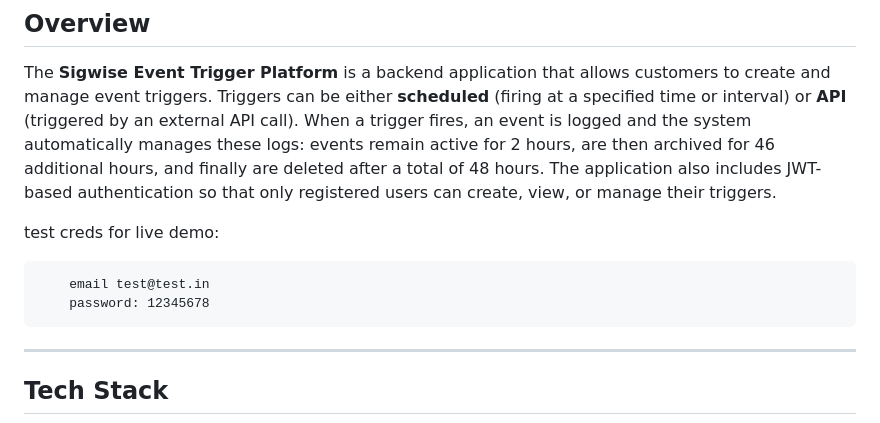
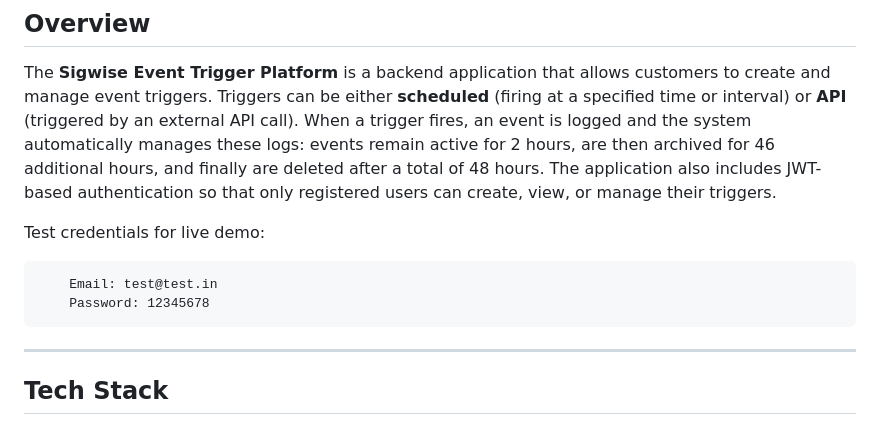
Before and after one commit to Shbhom/Sigwise-assignment, a Markdown page: README.md, the part around one of its changes. Drawn GitHub-style.

````diff
--- a/README.md
+++ b/README.md
@@ -5,11 +5,12 @@
 
 The **Sigwise Event Trigger Platform** is a backend application that allows customers to create and manage event triggers. Triggers can be either **scheduled** (firing at a specified time or interval) or **API** (triggered by an external API call). When a trigger fires, an event is logged and the system automatically manages these logs: events remain active for 2 hours, are then archived for 46 additional hours, and finally are deleted after a total of 48 hours. The application also includes JWT-based authentication so that only registered users can create, view, or manage their triggers.
 
-test creds for live demo:
+Test credentials for live demo:
 ```
-    email test@test.in
-    password: 12345678
+    Email: test@test.in
+    Password: 12345678
 ```
+
 ---
 
 ## Tech Stack
````
Also changed, not shown: other parts of README.md (+29 -36 lines).
